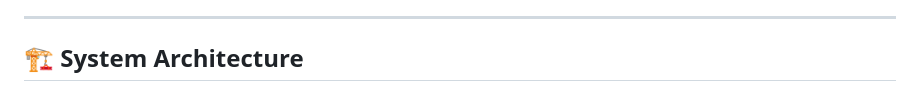
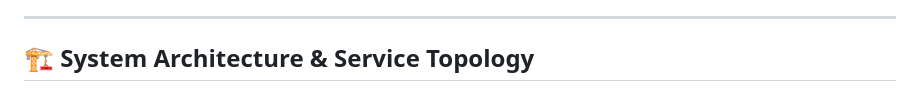
Before and after one commit to abdulwahabsaim/new-ai-fleet-management, a Markdown page: README.md, the part around one of its changes. Drawn GitHub-style.

````diff
--- a/README.md
+++ b/README.md
@@ -51,6 +51,6 @@ The **AI Travel System** is an end-to-end smart travel companion designed to eli
 Built on a decoupled microservices architecture, the platform pairs an **Express.js web application** for authentication, state, and booking CRUD with a **Flask AI microservice** equipped with specialized algorithms for dynamic cost prediction, natural language sentiment evaluation, multi-language translation, seasonal factor analysis, and live weather-based packing insights.
 
 ---
-## 🏗️ System Architecture
+## 🏗️ System Architecture & Service Topology
 
 ```mermaid
````
Also changed, not shown: other parts of README.md (+92 -5 lines).
